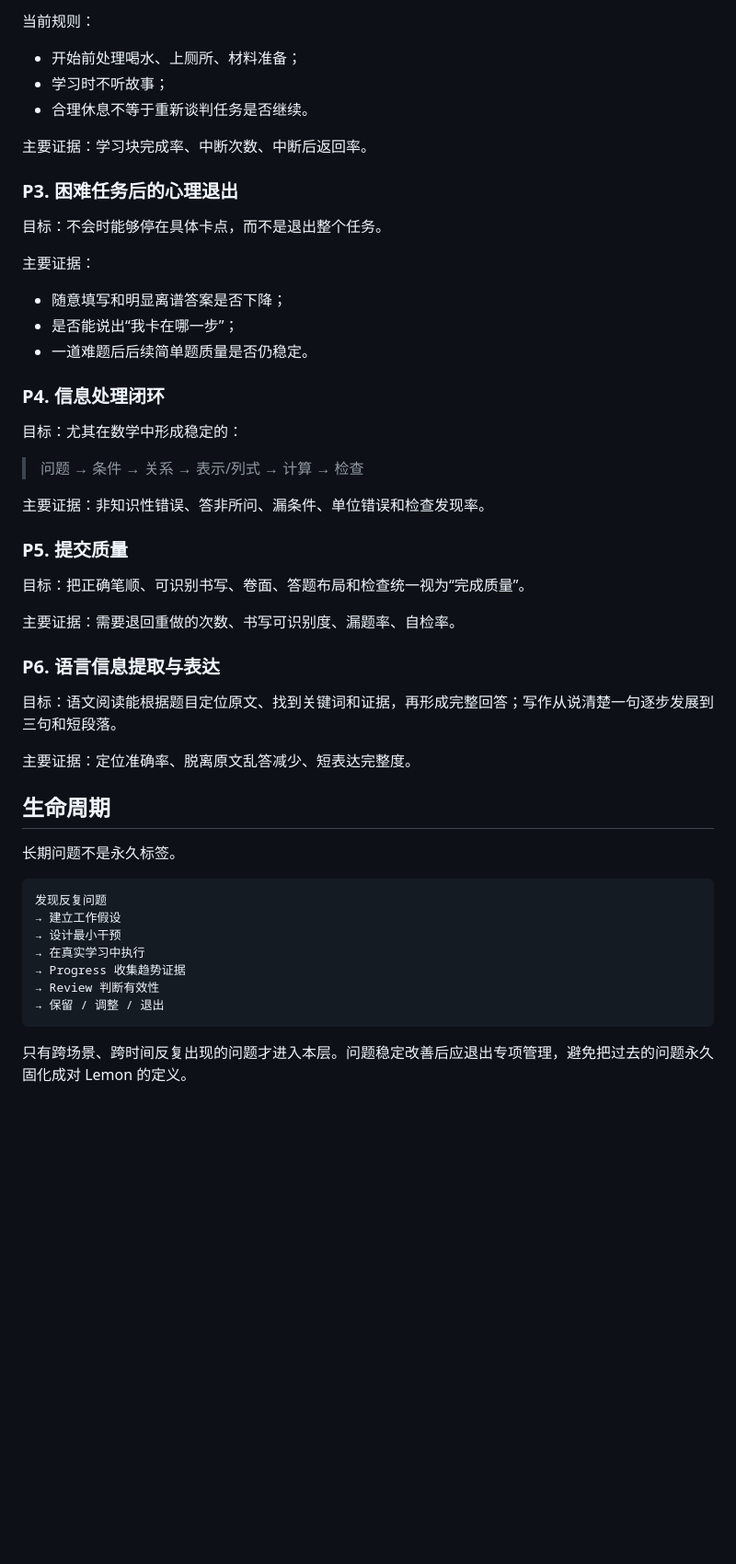
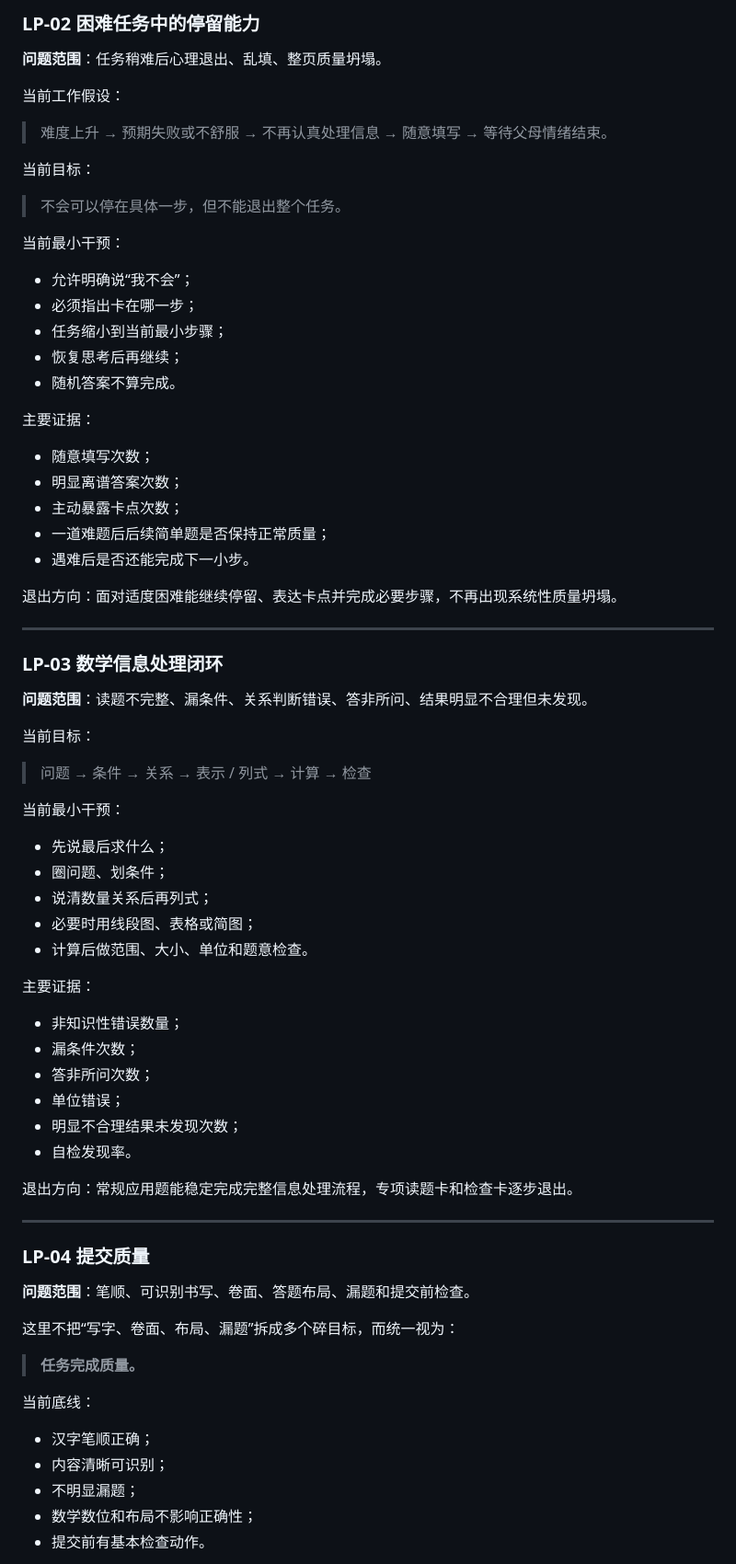
Before and after one commit to feng-y/lemon-learning, a Markdown page: problems/README.md, the part around one of its changes. Shown at 92% size. GitHub-like rendering; blank space fills up the shorter version.

````diff
--- a/problems/README.md
+++ b/problems/README.md
@@ -48,54 +89,78 @@ Lemon 的很多学习问题不是单一知识点，而是长期能力与行为
 
-当前规则：
+### LP-02 困难任务中的停留能力
 
-- 开始前处理喝水、上厕所、材料准备；
-- 学习时不听故事；
-- 合理休息不等于重新谈判任务是否继续。
+**问题范围**：任务稍难后心理退出、乱填、整页质量坍塌。
 
-主要证据：学习块完成率、中断次数、中断后返回率。
+当前工作假设：
 
-### P3. 困难任务后的心理退出
+> 难度上升 → 预期失败或不舒服 → 不再认真处理信息 → 随意填写 → 等待父母情绪结束。
 
-目标：不会时能够停在具体卡点，而不是退出整个任务。
+当前目标：
+
+> 不会可以停在具体一步，但不能退出整个任务。
+
+当前最小干预：
+
+- 允许明确说“我不会”；
+- 必须指出卡在哪一步；
+- 任务缩小到当前最小步骤；
+- 恢复思考后再继续；
+- 随机答案不算完成。
 
 主要证据：
 
-- 随意填写和明显离谱答案是否下降；
-- 是否能说出“我卡在哪一步”；
-- 一道难题后后续简单题质量是否仍稳定。
+- 随意填写次数；
+- 明显离谱答案次数；
+- 主动暴露卡点次数；
+- 一道难题后后续简单题是否保持正常质量；
+- 遇难后是否还能完成下一小步。
 
-### P4. 信息处理闭环
+退出方向：面对适度困难能继续停留、表达卡点并完成必要步骤，不再出现系统性质量坍塌。
 
-目标：尤其在数学中形成稳定的：
+---
 
-> 问题 → 条件 → 关系 → 表示/列式 → 计算 → 检查
+### LP-03 数学信息处理闭环
 
-主要证据：非知识性错误、答非所问、漏条件、单位错误和检查发现率。
+**问题范围**：读题不完整、漏条件、关系判断错误、答非所问、结果明显不合理但未发现。
 
-### P5. 提交质量
+当前目标：
 
-目标：把正确笔顺、可识别书写、卷面、答题布局和检查统一视为“完成质量”。
+> 问题 → 条件 → 关系 → 表示 / 列式 → 计算 → 检查
 
-主要证据：需要退回重做的次数、书写可识别度、漏题率、自检率。
+当前最小干预：
 
-### P6. 语言信息提取与表达
+- 先说最后求什么；
+- 圈问题、划条件；
+- 说清数量关系后再列式；
+- 必要时用线段图、表格或简图；
+- 计算后做范围、大小、单位和题意检查。
 
-目标：语文阅读能根据题目定位原文、找到关键词和证据，再形成完整回答；写作从说清楚一句逐步发展到三句和短段落。
+主要证据：
 
-主要证据：定位准确率、脱离原文乱答减少、短表达完整度。
+- 非知识性错误数量；
+- 漏条件次数；
+- 答非所问次数；
+- 单位错误；
+- 明显不合理结果未发现次数；
+- 自检发现率。
 
-## 生命周期
+退出方向：常规应用题能稳定完成完整信息处理流程，专项读题卡和检查卡逐步退出。
 
-长期问题不是永久标签。
+---
 
-```text
-发现反复问题
-→ 建立工作假设
-→ 设计最小干预
-→ 在真实学习中执行
-→ Progress 收集趋势证据
-→ Review 判断有效性
-→ 保留 / 调整 / 退出
-```
+### LP-04 提交质量
 
-只有跨场景、跨时间反复出现的问题才进入本层。问题稳定改善后应退出专项管理，避免把过去的问题永久固化成对 Lemon 的定义。
+**问题范围**：笔顺、可识别书写、卷面、答题布局、漏题和提交前检查。
+
+这里不把“写字、卷面、布局、漏题”拆成多个碎目标，而统一视为：
+
+> **任务完成质量。**
+
+当前底线：
+
+- 汉字笔顺正确；
+- 内容清晰可识别；
+- 不明显漏题；
+- 数学数位和布局不影响正确性；
+- 提交前有基本检查动作。
+
````
Also changed, not shown: other parts of problems/README.md (+171 -29 lines).
